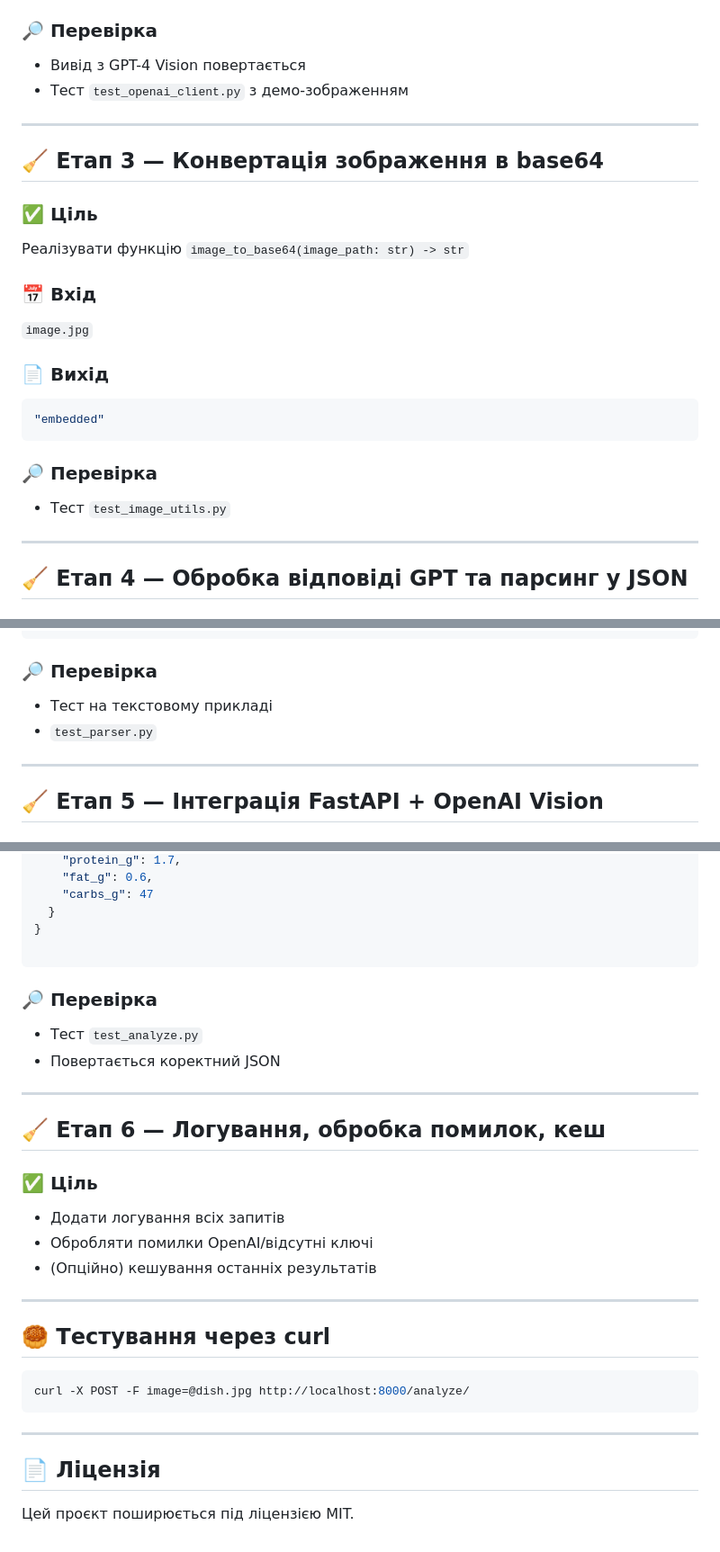
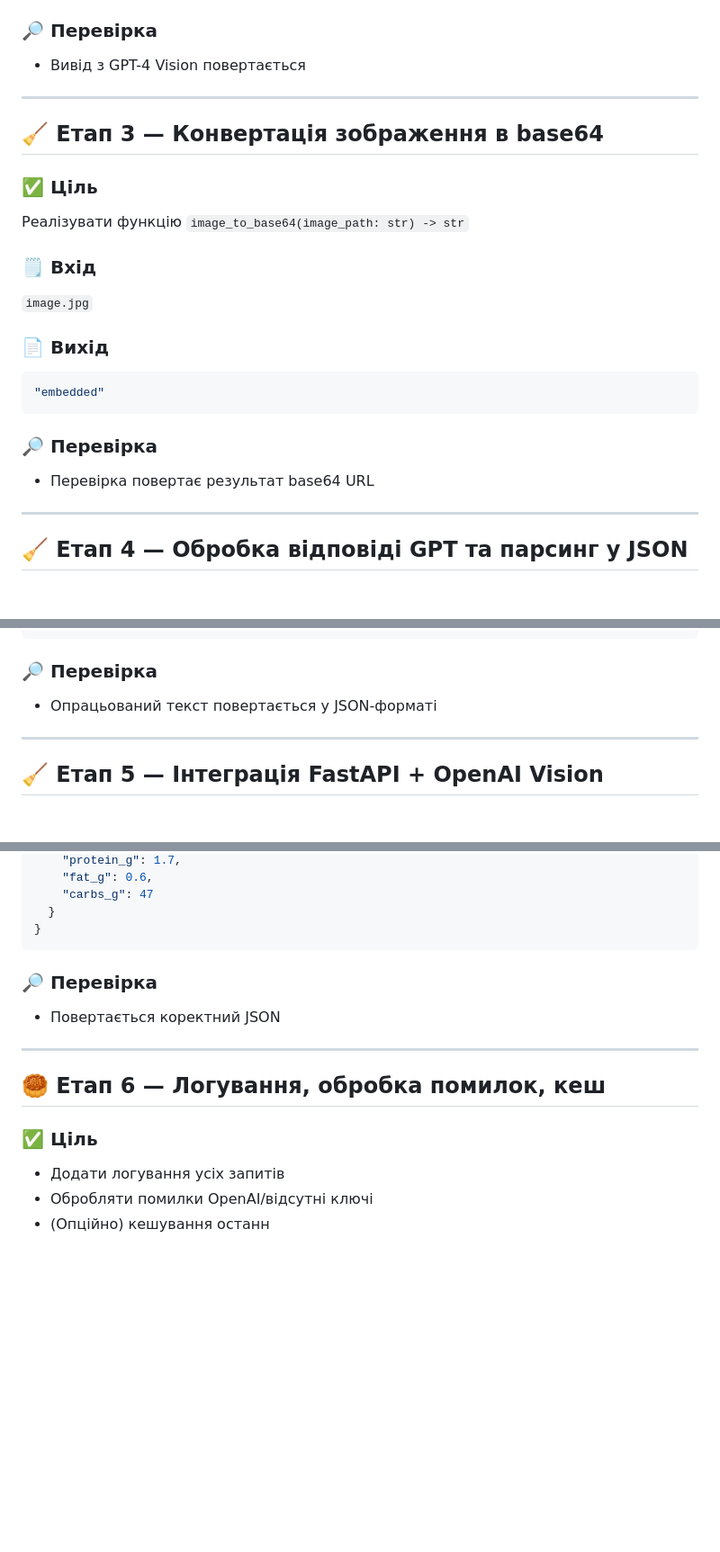
Before and after one commit to ironhe1met/NutriScan, a Markdown page: README.md, 3 parts joined by grey strips. Shown at 90% size. Rendered like a GitHub page; blank space fills up the shorter version.

````diff
--- a/README.md
+++ b/README.md
@@ -81,7 +80,6 @@ image_base64: str
 ### 🔎 Перевірка
 
 * Вивід з GPT-4 Vision повертається
-* Тест `test_openai_client.py` з демо-зображенням
 
 ---
 
@@ -91,7 +89,7 @@ image_base64: str
 
 Реалізувати функцію `image_to_base64(image_path: str) -> str`
 
-### 📅 Вхід
+### 🗒 Вхід
 
 `image.jpg`
 
@@ -103,7 +101,7 @@ image_base64: str
 
 ### 🔎 Перевірка
 
-* Тест `test_image_utils.py`
+* Перевірка повертає результат base64 URL
 
 ---
 
@@ -136,8 +134,7 @@ image_base64: str
 
 ### 🔎 Перевірка
 
-* Тест на текстовому прикладі
-* `test_parser.py`
+* Опрацьований текст повертається у JSON-форматі
 
 ---
 
@@ -188,34 +185,18 @@ POST /analyze/ з image
     "carbs_g": 47
   }
 }
-
 ```
 
 ### 🔎 Перевірка
 
-* Тест `test_analyze.py`
 * Повертається коректний JSON
 
 ---
 
-## 🧹 Етап 6 — Логування, обробка помилок, кеш
+## 🥮 Етап 6 — Логування, обробка помилок, кеш
 
 ### ✅ Ціль
 
-* Додати логування всіх запитів
+* Додати логування усіх запитів
 * Обробляти помилки OpenAI/відсутні ключі
-* (Опційно) кешування останніх результатів
-
----
-
-## 🥮 Тестування через curl
-
-```bash
-curl -X POST -F image=@dish.jpg http://localhost:8000/analyze/
-```
-
----
-
-## 📄 Ліцензія
-
-Цей проєкт поширюється під ліцензією MIT.
+* (Опційно) кешування останн
````
Also changed, not shown: other parts of README.md (+3 -4 lines).
